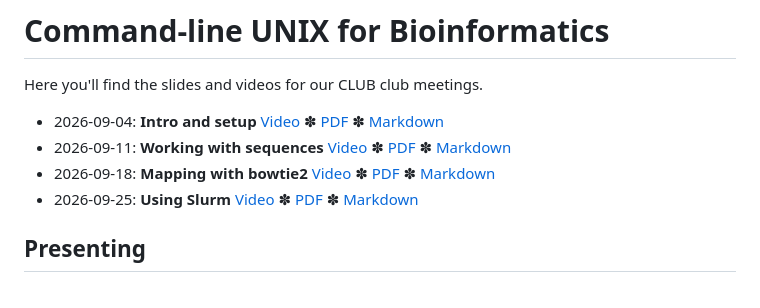
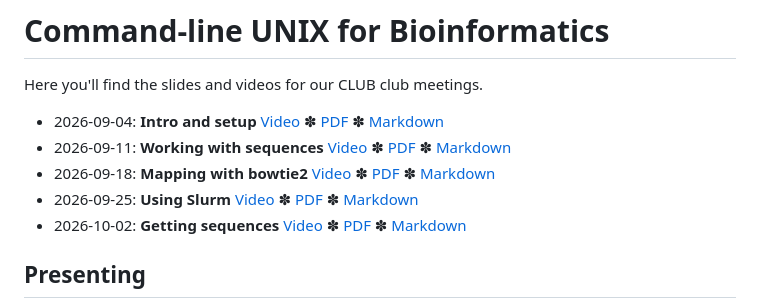
Before and after one commit to VirologyCharite/club-club, a Markdown page: README.md, the part around the change. Drawn GitHub-style.

Commit message:
Added 2026-10-02 slides and PDF.

```diff
--- a/README.md
+++ b/README.md
@@ -6,6 +6,7 @@ Here you'll find the slides and videos for our CLUB club meetings.
 * 2026-09-11: **Working with sequences** [Video](https://www.youtube.com/watch?v=ud3rFYOZ3CM) ✽ [PDF](slides/20260911-ngs-data/20260911-ngs-data.pdf) ✽ [Markdown](slides/20260911-ngs-data/20260911-ngs-data.md)
 * 2026-09-18: **Mapping with bowtie2** [Video](https://www.youtube.com/watch?v=fUVUMLMscdk) ✽ [PDF](slides/20260918-nt-mapping/20260918-nt-mapping.pdf) ✽ [Markdown](slides/20260918-nt-mapping/20260918-nt-mapping.md)
 * 2026-09-25: **Using Slurm** [Video](https://www.youtube.com/watch?v=xhfKUMNoMFQ) ✽ [PDF](slides/20260925-slurm/20260925-slurm.pdf) ✽ [Markdown](slides/20260925-slurm/20260925-slurm.md)
+* 2026-10-02: **Getting sequences** [Video](https://www.youtube.com/watch?v=3I-6uYH051Y) ✽ [PDF](slides/20261002-getting-sequences/20261002-getting-sequences.pdf) ✽ [Markdown](slides/20261002-getting-sequences/20261002-getting-sequences.md)
 
 ## Presenting
 
```
Also changed, not shown: slides/20260925-slurm/20260925-slurm.md (+1 -1 lines), slides/20261002-getting-sequences/20261002-getting-sequences.md (added, +221 -0 lines), slides/images/refseq-prefixes.png (added), 2 other files.
